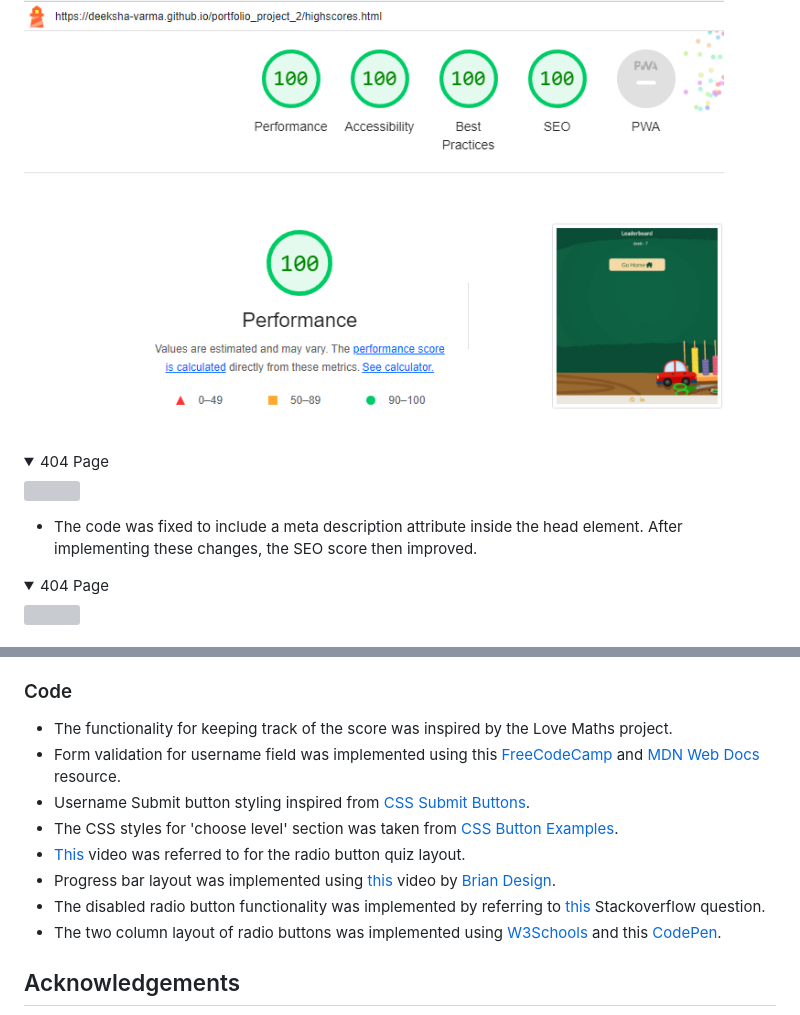
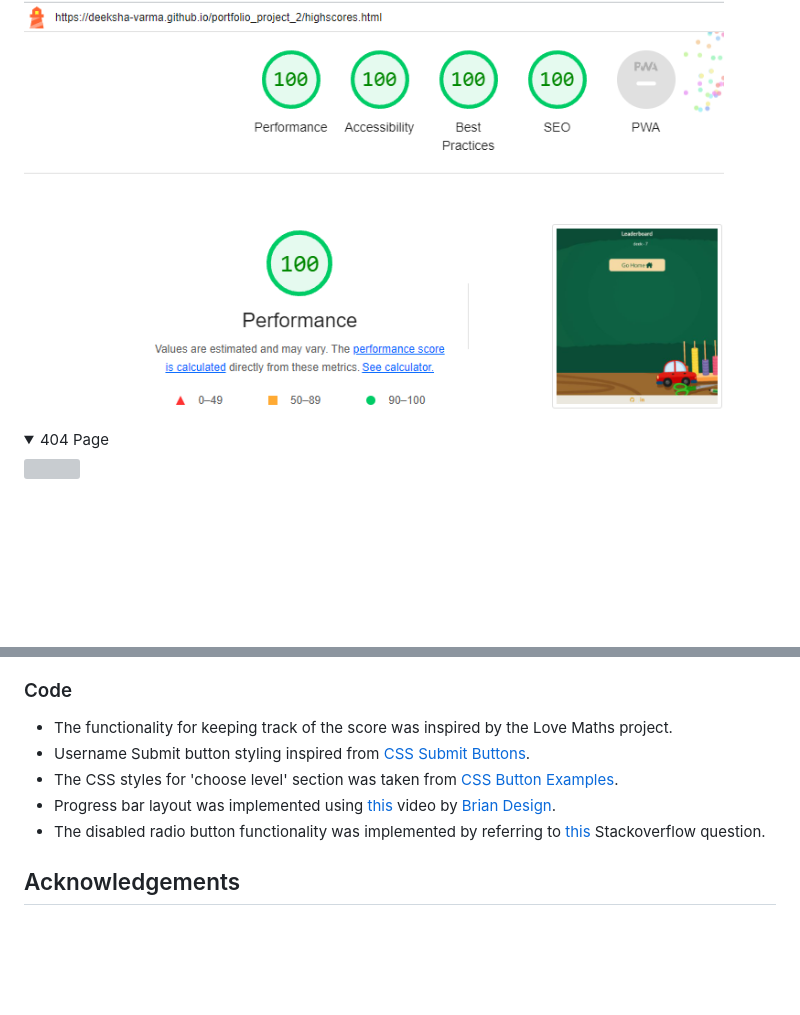
Before and after one commit to deeksha-varma/portfolio_project_2, a Markdown page: README.md, 2 parts joined by grey strips. Rendered like a GitHub page; folded sections open; blank space fills up the shorter version; grey boxes are pictures that could not be loaded.

```diff
--- a/README.md
+++ b/README.md
@@ -568,14 +567,6 @@ After running the website through [Chrome Dev Tools](https://developer.chrome.co
 <summary>Leaderboard</summary>
 <img src="docs/lighthouse_desktop_leaderboard_1.png" width="700">
 </details>
-
-<br />
-<details>
-<summary>404 Page</summary>
-<img src="docs/lighthouse_desktop_404.png" width="700">
-</details>
-
-* The code was fixed to include a meta description attribute inside the head element. After implementing these changes, the SEO score then improved.
 
 <details>
 <summary>404 Page</summary>
@@ -632,13 +623,10 @@ The method from cloning a project from GitHub is below:
 ### Code
 
 * The functionality for keeping track of the score was inspired by the Love Maths project.
-* Form validation for username field was implemented using this [FreeCodeCamp](https://www.freecodecamp.org/news/form-validation-with-html5-and-javascript/) and [MDN Web Docs](https://developer.mozilla.org/en-US/docs/Learn/Forms/Form_validation) resource.
 * Username Submit button styling inspired from [CSS Submit Buttons](https://codepen.io/sumeet1610/pen/abJeZXq).
 * The CSS styles for 'choose level' section was taken from [CSS Button Examples](https://getcssscan.com/css-buttons-examples).
-* [This](https://www.youtube.com/watch?v=ZGpi1iZ1oZo&t=482s) video was referred to for the radio button quiz layout.
 * Progress bar layout was implemented using [this](https://www.youtube.com/watch?v=f4fB9Xg2JEY) video by [Brian Design](https://www.youtube.com/@briandesign).
 * The disabled radio button functionality was implemented by referring to [this](https://stackoverflow.com/questions/62301953/how-to-disable-other-opitons-when-one-option-is-selected-of-radio-buttons) Stackoverflow question.
-* The two column layout of radio buttons was implemented using [W3Schools](https://www.w3schools.com/howto/tryit.asp?filename=tryhow_css_two_columns_responsive) and this [CodePen](https://codepen.io/MattWindle/pen/perZRG).
 
 ## Acknowledgements
 The site was developed as a part of a Full Stack Software Development Diploma Course at the [Code Institute](https://codeinstitute.net/) and is my second Portfolio Project.
```
Also changed, not shown: other parts of README.md (+32 -33 lines), docs/jshinthighscores.png (added), docs/jshintquestionsbottom.png (added), docs/jshintquestionstop.png (added).
